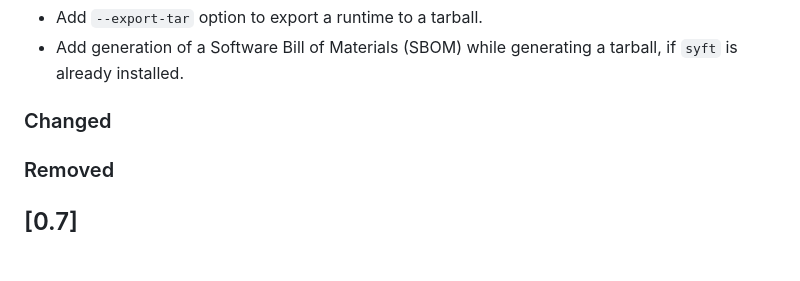
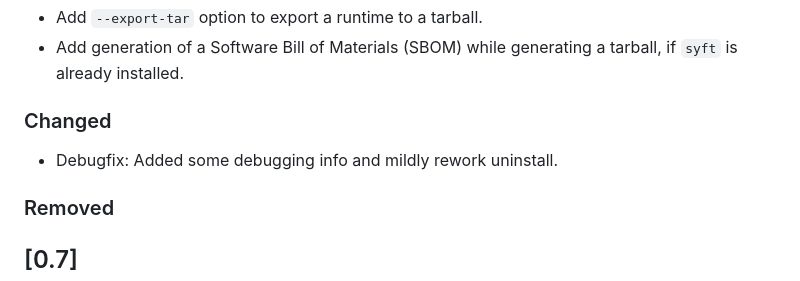
Before and after one commit to aaruni96/maps, a Markdown page: CHANGELOG.md, the part around the change. Drawn GitHub-style; blank space fills up the shorter version.

Commit message:
Add changelog

```diff
--- a/CHANGELOG.md
+++ b/CHANGELOG.md
@@ -13,6 +13,7 @@ and this project tries to adhere to [Semantic Versioning](https://semver.org/spe
   already installed.
 
 ### Changed
+- Debugfix: Added some debugging info and mildly rework uninstall.
 
 ### Removed
 
```
